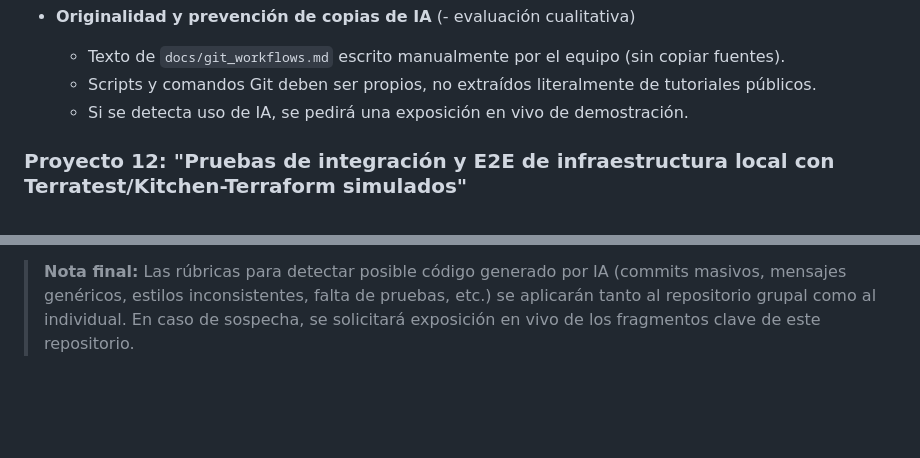
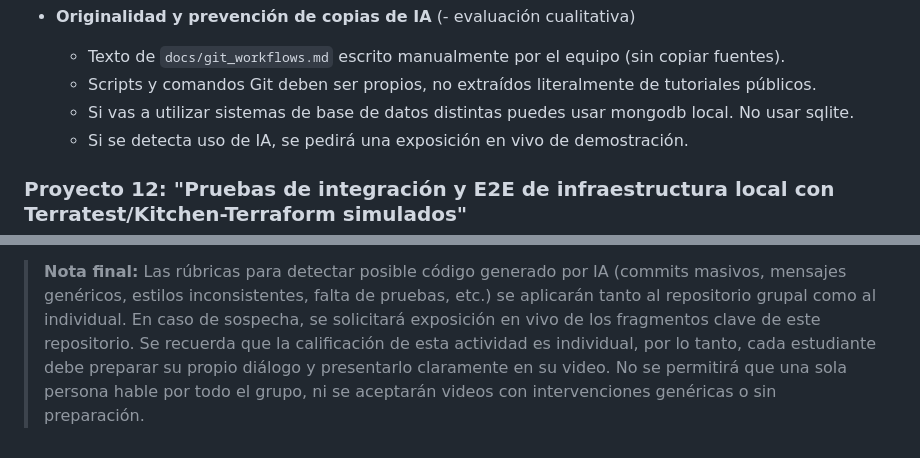
Before and after one commit to kapumota/DS, a Markdown page: 2025-1/Practica_calificada3_CC3S2.md, 2 parts joined by grey strips. Drawn GitHub-style; blank space fills up the shorter version.

Commit message:
Practica calificada 3 CC3S2

```diff
--- a/2025-1/Practica_calificada3_CC3S2.md
+++ b/2025-1/Practica_calificada3_CC3S2.md
@@ -2010,6 +2010,7 @@ El repositorio debe contener **al menos 1000 líneas** de código Python y Bash,
 
    * Texto de `docs/git_workflows.md` escrito manualmente por el equipo (sin copiar fuentes).
    * Scripts y comandos Git deben ser propios, no extraídos literalmente de tutoriales públicos.
+   * Si vas a utilizar sistemas de base de datos distintas puedes usar mongodb local. No usar sqlite.
    * Si se detecta uso de IA, se pedirá una exposición en vivo de demostración.
 
 ### Proyecto 12: "Pruebas de integración y E2E de infraestructura local con Terratest/Kitchen-Terraform simulados"
@@ -2811,3 +2812,4 @@ Cada estudiante, además de trabajar en el repositorio grupal, deberá entregar
 
 > **Nota final:**
 > Las rúbricas para detectar posible código generado por IA (commits masivos, mensajes genéricos, estilos inconsistentes, falta de pruebas, etc.) se aplicarán tanto al repositorio grupal como al individual. En caso de sospecha, se solicitará exposición en vivo de los fragmentos clave de este repositorio.
+> Se recuerda que la calificación de esta actividad es individual, por lo tanto, cada estudiante debe preparar su propio diálogo y presentarlo claramente en su video. No se permitirá que una sola persona hable por todo el grupo, ni se aceptarán videos con intervenciones genéricas o sin preparación.
```
